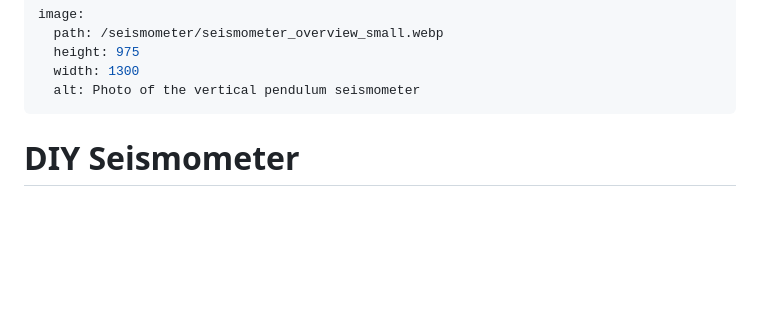
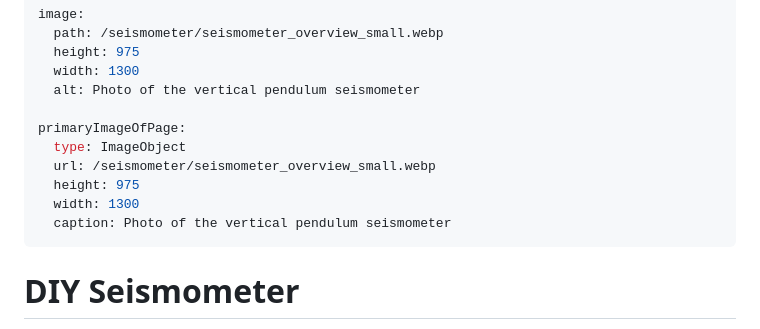
Before and after one commit to miksto/miksto.github.io, a Markdown page: seismometer/index.md, the part around the change. GitHub-like rendering; blank space fills up the shorter version.

Commit message:
Try adding primaryImageOfPage to seismometer page

```diff
--- a/seismometer/index.md
+++ b/seismometer/index.md
@@ -7,6 +7,13 @@ image:
   height: 975
   width: 1300
   alt: Photo of the vertical pendulum seismometer
+
+primaryImageOfPage:
+  type: ImageObject
+  url: /seismometer/seismometer_overview_small.webp
+  height: 975
+  width: 1300
+  caption: Photo of the vertical pendulum seismometer
 ---
 
 # DIY Seismometer
```
